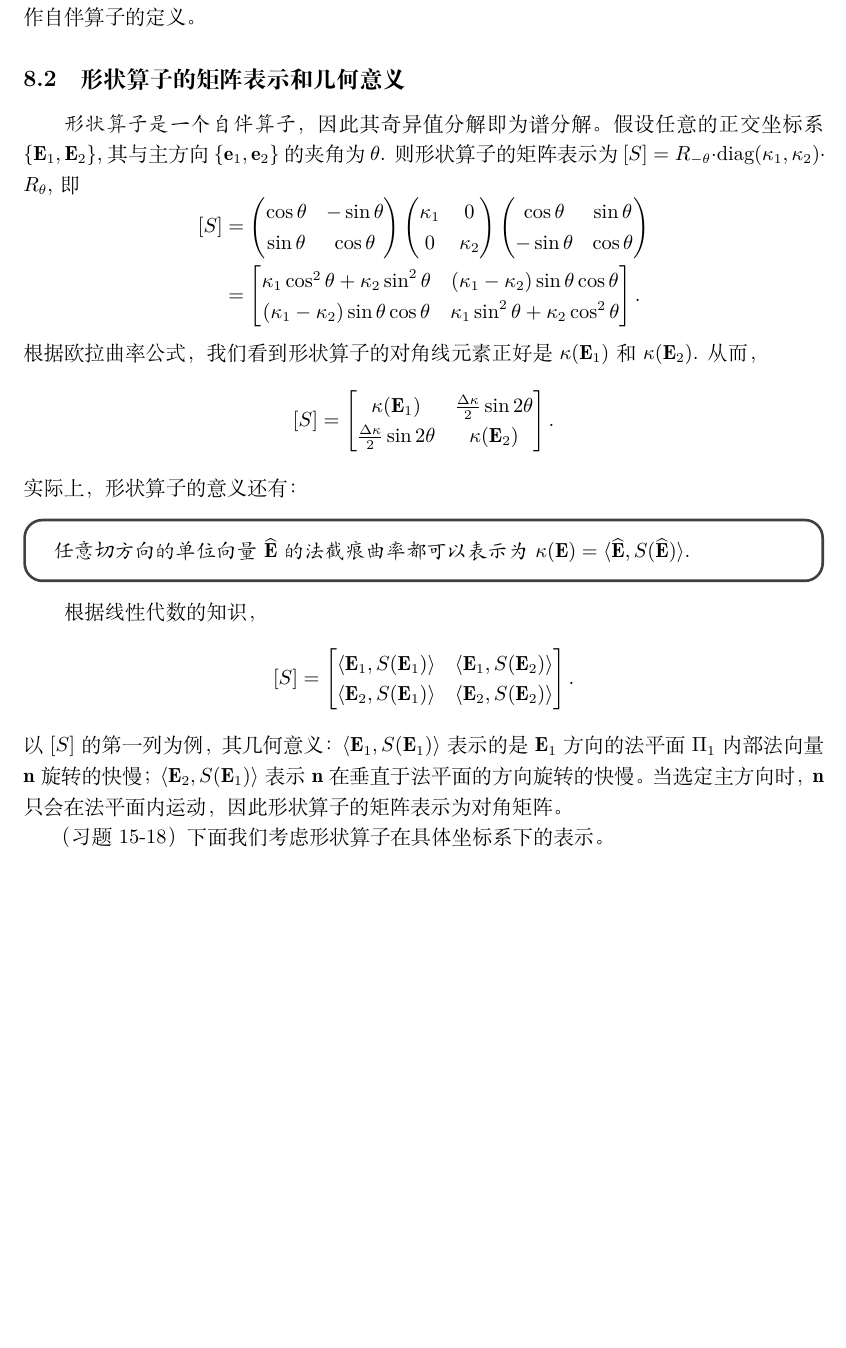
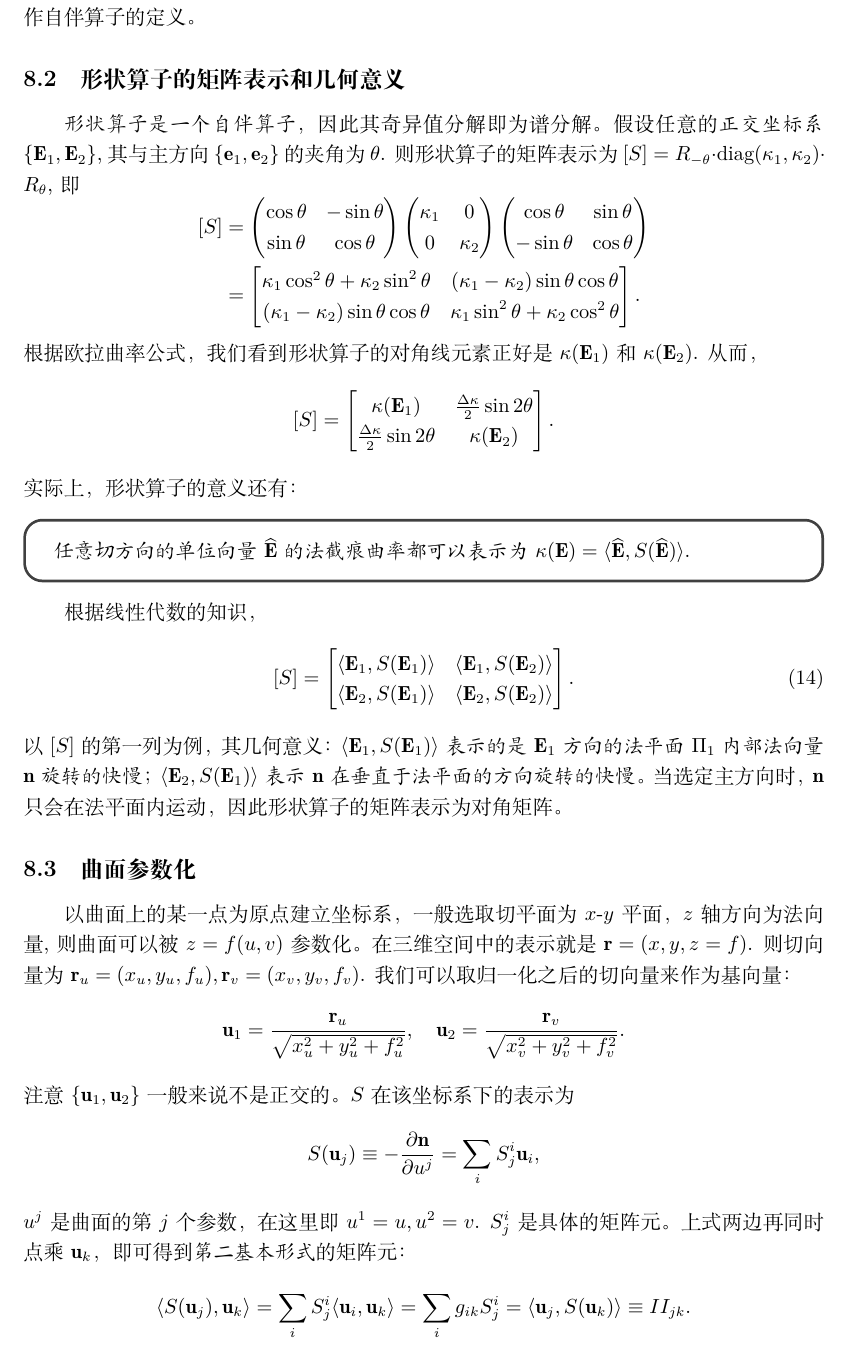
Before and after one commit to intuitionofmind/Visual-Differential-Geometry-and-Forms, a LaTeX document (notes/act3.tex): part of page 6 of 6 before the commit and part of page 6 of 7 after it, cut so that both start at the same text, the shorter picture padded with empty space. Compiled offline with XeLaTeX.

Commit message:
update note

```diff
--- a/notes/act3.tex
+++ b/notes/act3.tex
@@ -4,6 +4,7 @@
 \usepackage{graphicx} % Required for inserting images
 \usepackage{enumerate}
 \usepackage{ctex}
+\usepackage{bbm}
 \usepackage{romannum}
 \usepackage[colorlinks=true, allcolors=magenta]{hyperref}
 \usepackage[legalpaper, margin=100pt]{geometry}
@@ -330,7 +331,7 @@ $\tau=\varphi-\theta$.
 \subsection{形状算子的矩阵表示和几何意义}
 
 \emph{形状算子是一个自伴算子}，因此其奇异值分解即为谱分解。
-假设任意的正交坐标系$\left\{\mathbf{E}_{1}, \mathbf{E}_{2}\right\}$, 其与主方向$\left\{\mathbf{e}_{1}, \mathbf{e}_{2}\right\}$的夹角为$\theta$.
+假设任意的\emph{正交坐标系}$\left\{\mathbf{E}_{1}, \mathbf{E}_{2}\right\}$, 其与主方向$\left\{\mathbf{e}_{1}, \mathbf{e}_{2}\right\}$的夹角为$\theta$.
 则形状算子的矩阵表示为$[S]=R_{-\theta}\cdot\text{diag}(\kappa_1, \kappa_2)\cdot R_{\theta}$, 即
 \begin{equation*}
 \begin{aligned}
@@ -371,18 +372,47 @@ $\tau=\varphi-\theta$.
 \end{minipage}
 \end{tcolorbox}
 根据线性代数的知识，
-\begin{equation*}
+\begin{equation}
 [S]=
 \begin{bmatrix}
     \langle\mathbf{E}_{1}, S(\mathbf{E}_{1})\rangle & \langle\mathbf{E}_{1}, S(\mathbf{E}_{2})\rangle \\
     \langle\mathbf{E}_{2}, S(\mathbf{E}_{1})\rangle & \langle\mathbf{E}_{2}, S(\mathbf{E}_{2})\rangle
 \end{bmatrix}.
-\end{equation*}
+\label{eq:shape_operator_in_ortho_basis}
+\end{equation}
 以$[S]$的第一列为例，其几何意义：
-$\langle\mathbf{E}_{1}, S(\mathbf{E}_{1})\rangle$表示的是$\mathbf{E}_{1}$方向的法平面$\Pi_{1}$内部法向量$\mathbf{n}$旋转的快慢；$\langle\mathbf{E}_{2}, S(\mathbf{E}_{1})\rangle$表示$\mathbf{n}$在垂直于法平面的方向旋转的快慢。
+\emph{$\langle\mathbf{E}_{1}, S(\mathbf{E}_{1})\rangle$表示的是$\mathbf{E}_{1}$方向的法平面$\Pi_{1}$内部法向量$\mathbf{n}$旋转的快慢；$\langle\mathbf{E}_{2}, S(\mathbf{E}_{1})\rangle$表示$\mathbf{n}$在垂直于法平面的方向旋转的快慢}。
 当选定主方向时，$\mathbf{n}$只会在法平面内运动，因此形状算子的矩阵表示为对角矩阵。
 
-（习题15-18）下面我们考虑形状算子在具体坐标系下的表示。
+\subsection{曲面参数化}
+
+以曲面上的某一点为原点建立坐标系，一般选取切平面为$x$-$y$平面，$z$轴方向为法向量,则曲面可以被$z=f(u,v)$参数化。
+在三维空间中的表示就是$\mathbf{r}=(x, y, z=f)$.
+则切向量为$\mathbf{r}_{u}=(x_{u}, y_{u}, f_{u}), \mathbf{r}_{v}=(x_{v}, y_{v}, f_{v})$.
+我们可以取归一化之后的切向量来作为基向量：
+\begin{equation*}
+    \mathbf{u}_{1}=\frac{\mathbf{r}_{u}}{\sqrt{x_{u}^{2}+y_{u}^{2}+f_{u}^{2}}}, \quad
+    \mathbf{u}_{2}=\frac{\mathbf{r}_{v}}{\sqrt{x_{v}^{2}+y_{v}^{2}+f_{v}^{2}}}.
+\end{equation*}
+注意$\left\{\mathbf{u}_{1}, \mathbf{u}_{2}\right\}$一般来说不是正交的。
+$S$在该坐标系下的表示为
+\begin{equation*}
+    S(\mathbf{u}_{j})
+    \equiv-\frac{\partial\mathbf{n}}{\partial u^{j}}
+    =\sum_{i}S_{j}^{i}\mathbf{u}_{i},
+\end{equation*}
+$u^{j}$是曲面的第$j$个参数，在这里即$u^{1}=u, u^{2}=v$.
+$S_{j}^{i}$是具体的矩阵元。
+上式两边再同时点乘$\mathbf{u}_{k}$，即可得到\emph{第二基本形式}的矩阵元：
+\begin{equation*}
+    \langle S(\mathbf{u}_{j}), \mathbf{u}_{k}\rangle
+    =\sum_{i}S_{j}^{i}\langle \mathbf{u}_{i}, \mathbf{u}_{k}\rangle
+    =\sum_{i}g_{ik}S_{j}^{i}
+    =\langle \mathbf{u}_{j}, S(\mathbf{u}_{k})\rangle
+    \equiv II_{jk}.
+\end{equation*}
+从而，$II=G\cdot S$, $S=G^{-1} \cdot II$.
+如果是正交坐标系，$G=\mathbbm{1}$, 则$S=II$回到\emph{公式}~\ref{eq:shape_operator_in_ortho_basis}.
 
 %\bibliographystyle{unsrt}
 %\bibliography{refs}
```
Also changed, not shown: notes/act3.pdf, notes/act3.tex (4 more changed lines).
